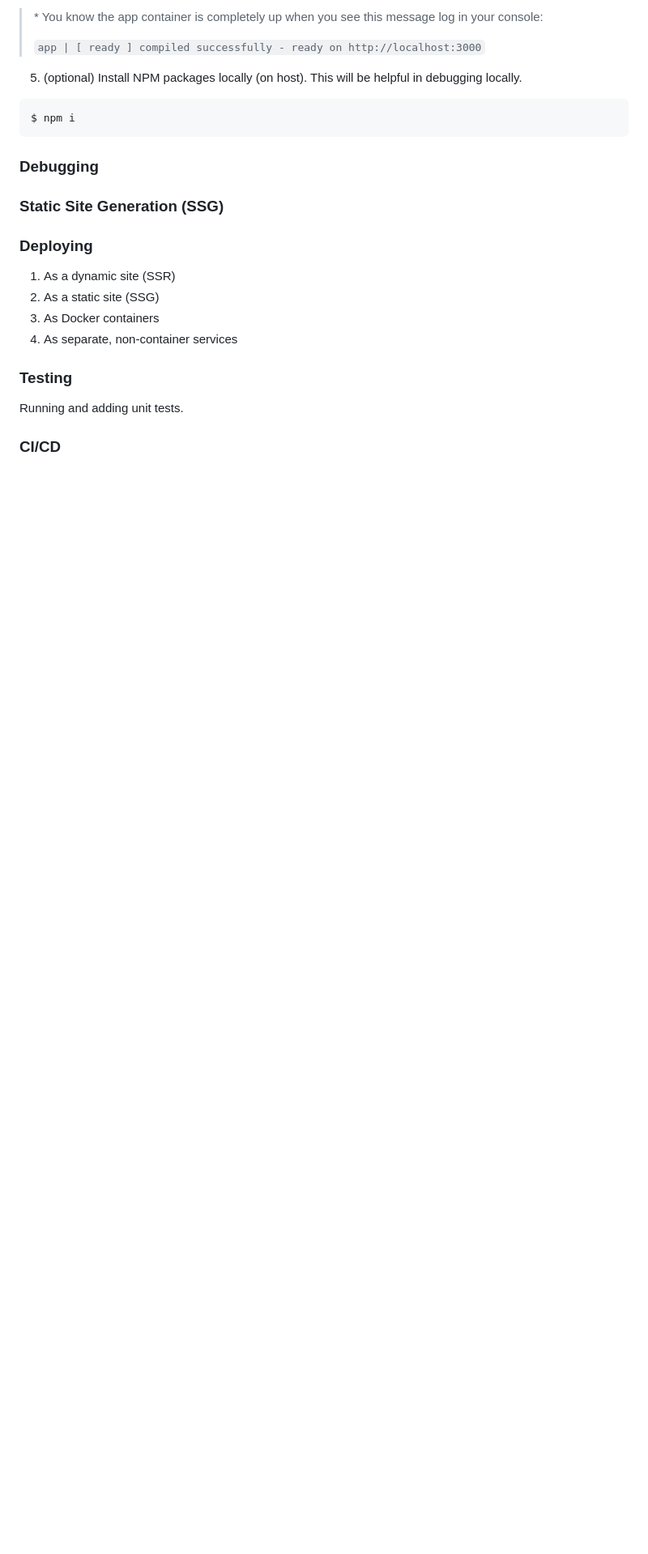
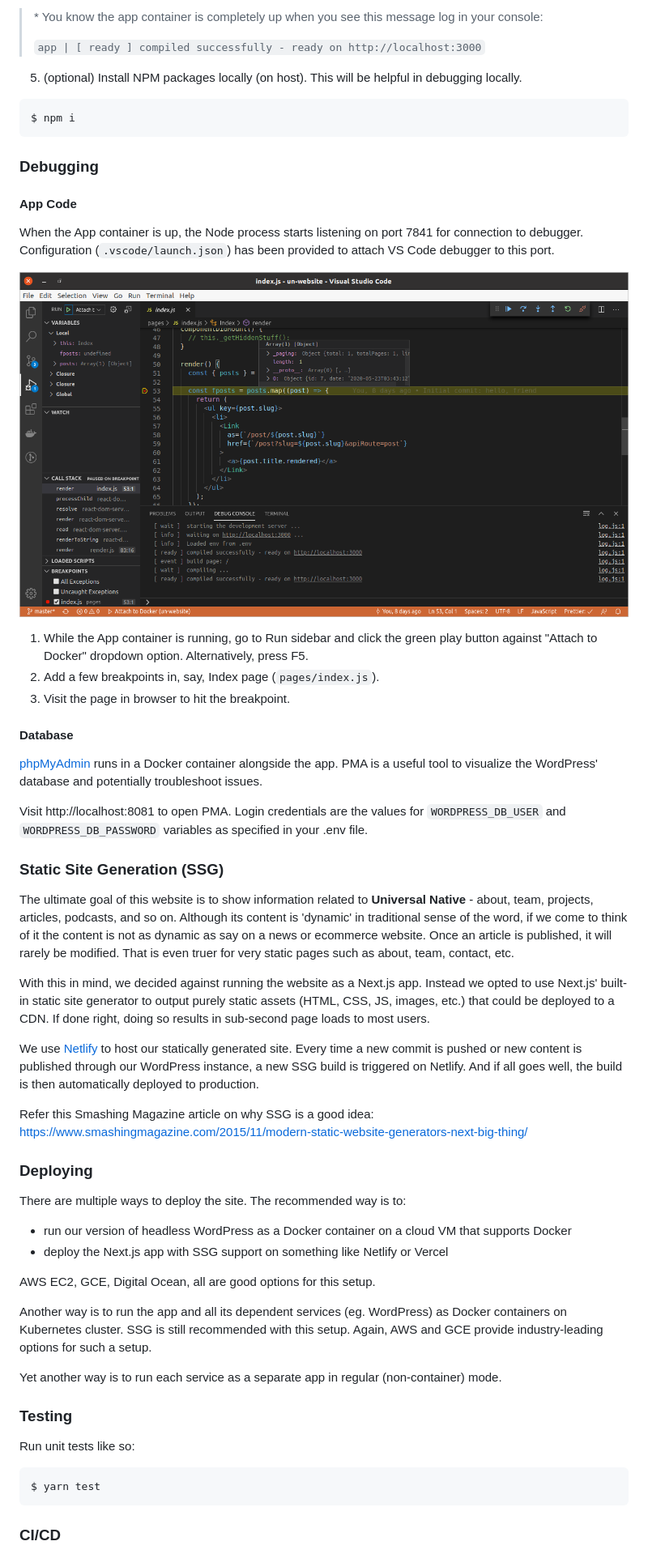
Before and after one commit to universalnative/un-website, a Markdown page: README.md, the part around the change printed below. Shown: that part at 81% size. Drawn GitHub-style; pictures changed too: docs/vscode-debugging.png (added); blank space fills up the shorter version.

````diff
--- a/README.md
+++ b/README.md
@@ -47,24 +71,59 @@ This command will take several minutes when run the first time. Subsequent runs
 
 5. (optional) Install NPM packages locally (on host). This will be helpful in debugging locally.
 
-```
+```bash
 $ npm i
 ```
 
 ### Debugging
 
+#### App Code
+
+When the App container is up, the Node process starts listening on port 7841 for connection to debugger. Configuration (`.vscode/launch.json`) has been provided to attach VS Code debugger to this port.
+
+![Debugging in Visual Studio Code](docs/vscode-debugging.png)
+
+1. While the App container is running, go to Run sidebar and click the green play button against "Attach to Docker" dropdown option. Alternatively, press F5.
+2. Add a few breakpoints in, say, Index page (`pages/index.js`).
+3. Visit the page in browser to hit the breakpoint.
+
+#### Database
+
+[phpMyAdmin](https://www.phpmyadmin.net/) runs in a Docker container alongside the app. PMA is a useful tool to visualize the WordPress' database and potentially troubleshoot issues.
+
+Visit http://localhost:8081 to open PMA. Login credentials are the values for `WORDPRESS_DB_USER` and `WORDPRESS_DB_PASSWORD` variables as specified in your .env file.
+
 ### Static Site Generation (SSG)
+
+The ultimate goal of this website is to show information related to **Universal Native** - about, team, projects, articles, podcasts, and so on. Although its content is 'dynamic' in traditional sense of the word, if we come to think of it the content is not as dynamic as say on a news or ecommerce website. Once an article is published, it will rarely be modified. That is even truer for very static pages such as about, team, contact, etc.
+
+With this in mind, we decided against running the website as a Next.js app. Instead we opted to use Next.js' built-in static site generator to output purely static assets (HTML, CSS, JS, images, etc.) that could be deployed to a CDN. If done right, doing so results in sub-second page loads to most users.
+
+We use [Netlify](netlify.com/) to host our statically generated site. Every time a new commit is pushed or new content is published through our WordPress instance, a new SSG build is triggered on Netlify. And if all goes well, the build is then automatically deployed to production.
+
+Refer this Smashing Magazine article on why SSG is a good idea:
+https://www.smashingmagazine.com/2015/11/modern-static-website-generators-next-big-thing/
 
 ### Deploying
 
-1. As a dynamic site (SSR)
-2. As a static site (SSG)
-3. As Docker containers
-4. As separate, non-container services
+There are multiple ways to deploy the site. The recommended way is to:
+
+- run our version of headless WordPress as a Docker container on a cloud VM that supports Docker
+- deploy the Next.js app with SSG support on something like Netlify or Vercel
+
+AWS EC2, GCE, Digital Ocean, all are good options for this setup.
+
+Another way is to run the app and all its dependent services (eg. WordPress) as Docker containers on Kubernetes cluster. SSG is still recommended with this setup. Again, AWS and GCE provide industry-leading options for such a setup.
+
+Yet another way is to run each service as a separate app in regular (non-container) mode.
 
 ### Testing
 
-Running and adding unit tests.
+Run unit tests like so:
+
+```bash
+$ yarn test
+```
 
 ### CI/CD
 
````
Also changed, not shown: other parts of README.md (+31 -7 lines), docs/app-architecture.png (added), docs/docker-setup.png (added).
